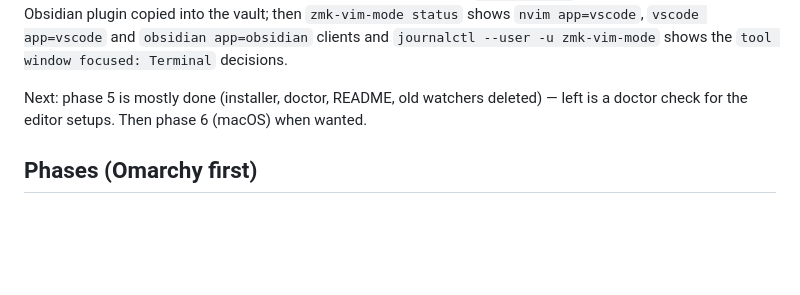
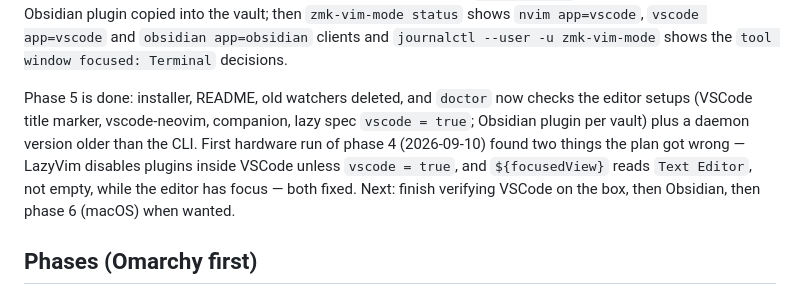
Before and after one commit to rafaelromao/zmk-vim-mode, a Markdown page: PLAN.md, the part around the change. GitHub-like rendering; blank space fills up the shorter version.

Commit message:
PLAN: phase 5 done, phase 4 hardware findings
Co-Authored-By: Claude Fable 5.1 <noreply@anthropic.com>

```diff
--- a/PLAN.md
+++ b/PLAN.md
@@ -466,8 +466,12 @@ the companion; the Obsidian plugin copied into the vault; then `zmk-vim-mode sta
 `vscode app=vscode` and `obsidian app=obsidian` clients and `journalctl --user -u zmk-vim-mode` shows the
 `tool window focused: Terminal` decisions.
 
-Next: phase 5 is mostly done (installer, doctor, README, old watchers deleted) — left is a doctor check for
-the editor setups. Then phase 6 (macOS) when wanted.
+Phase 5 is done: installer, README, old watchers deleted, and `doctor` now checks the editor setups (VSCode
+title marker, vscode-neovim, companion, lazy spec `vscode = true`; Obsidian plugin per vault) plus a daemon
+version older than the CLI. First hardware run of phase 4 (2026-09-10) found two things the plan got wrong —
+LazyVim disables plugins inside VSCode unless `vscode = true`, and `${focusedView}` reads `Text Editor`, not
+empty, while the editor has focus — both fixed. Next: finish verifying VSCode on the box, then Obsidian, then
+phase 6 (macOS) when wanted.
 
 ## Phases (Omarchy first)
 
```
